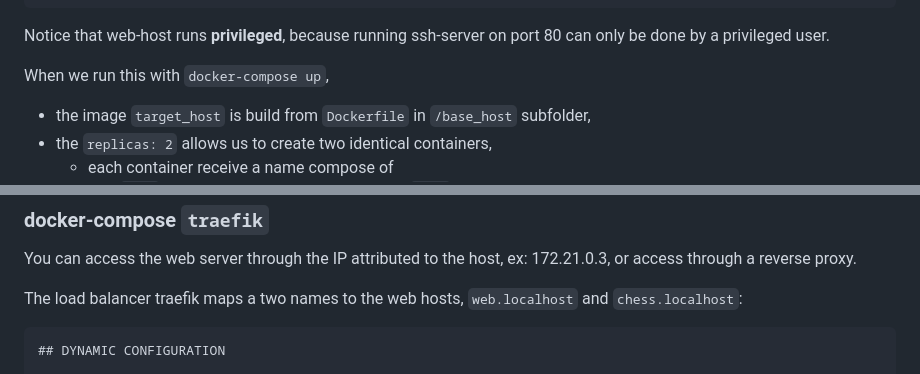
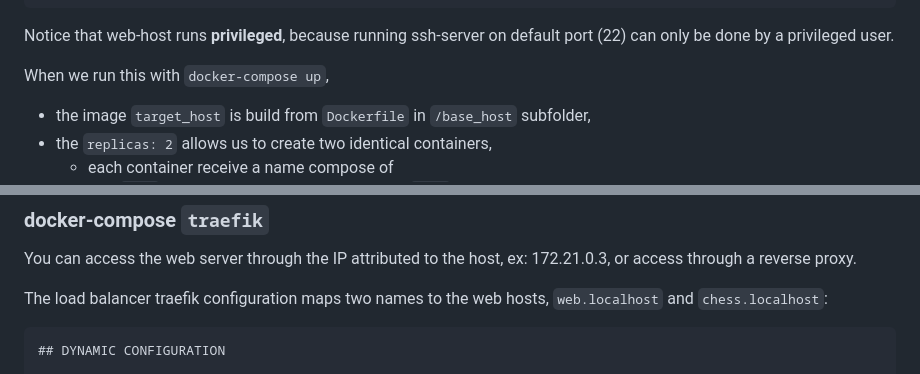
Before and after one commit to grisottom/ansible-docker-rh, a Markdown page: README.md, 2 parts joined by grey strips. GitHub-like rendering.

````diff
--- a/README.md
+++ b/README.md
@@ -145,7 +145,7 @@ services:
       - ansible-net
 ```
 
-Notice that web-host runs **privileged**, because running ssh-server on port 80 can only be done by a privileged user.
+Notice that web-host runs **privileged**, because running ssh-server on default port (22) can only be done by a privileged user.
 
 When we run this with ```docker-compose up```,
 - the image ```target_host``` is build from ```Dockerfile``` in ```/base_host``` subfolder,
@@ -268,7 +268,7 @@
 
 You can access the web server through the IP attributed to the host, ex: 172.21.0.3, or access through a reverse proxy.
 
-The load balancer traefik maps a two names to the web hosts, ```web.localhost``` and ```chess.localhost```:
+The load balancer traefik configuration maps two names to the web hosts, ```web.localhost``` and ```chess.localhost```:
 
 ```
 ## DYNAMIC CONFIGURATION
````
Also changed, not shown: other parts of README.md (+5 -5 lines).
